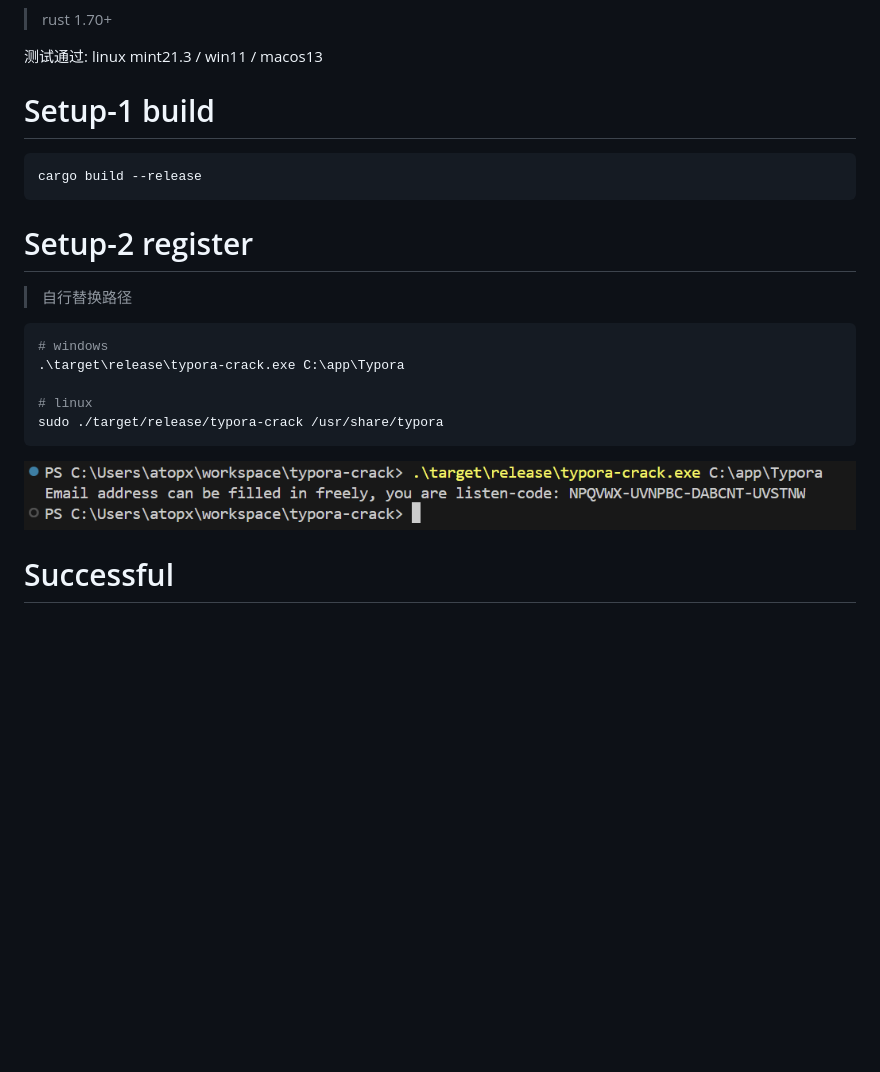
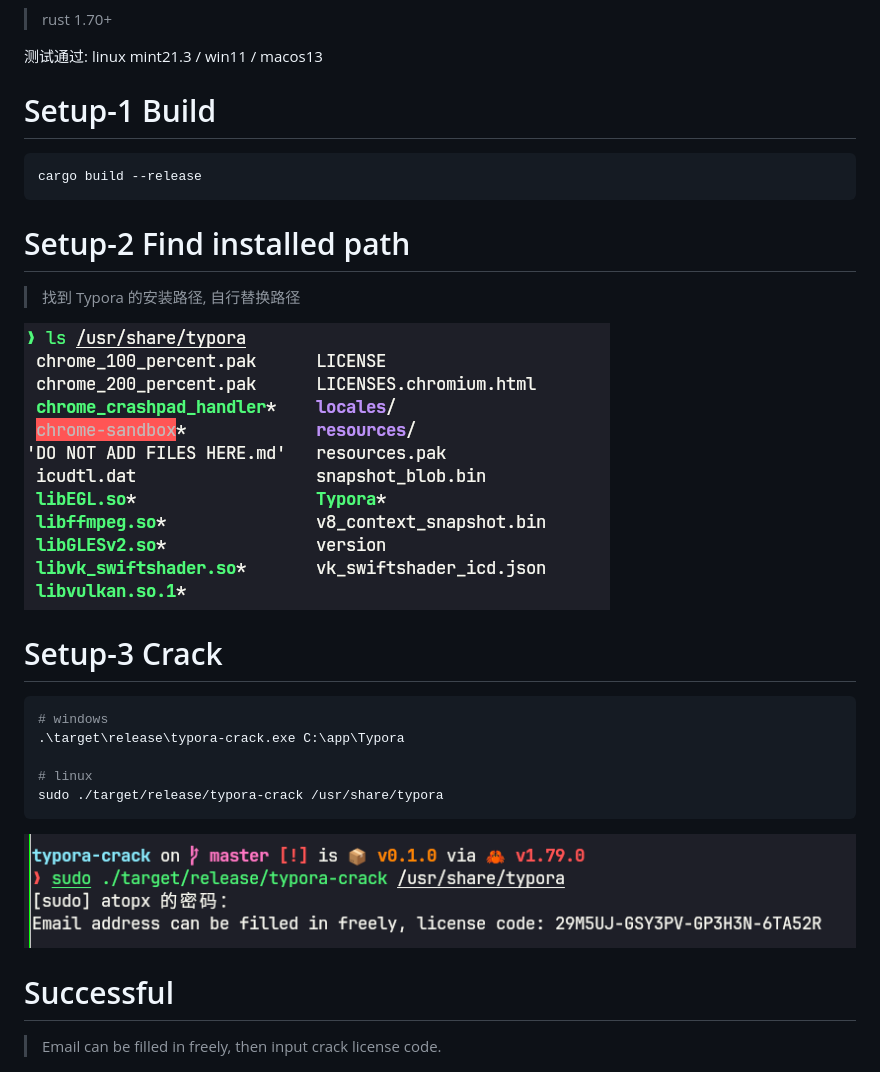
Before and after one commit to atopx/typora-crack, a Markdown page: README.md, the part around the change. GitHub-like rendering; pictures changed too: img/installpath.png (added), img/register.png; blank space fills up the shorter version.

Commit message:
fix readme setup

````diff
--- a/README.md
+++ b/README.md
@@ -6,15 +6,20 @@
 测试通过: linux mint21.3 / win11 / macos13
 
 
-# Setup-1 build
+# Setup-1 Build
 
 ```sh
 cargo build --release
 ```
 
-# Setup-2 register
+# Setup-2 Find installed path
 
-> 自行替换路径
+> 找到 Typora 的安装路径, 自行替换路径
+
+![alt text](./img/installpath.png)
+
+
+# Setup-3 Crack
 
 ```sh
 # windows
@@ -27,5 +32,6 @@ sudo ./target/release/typora-crack /usr/share/typora
 ![](./img/register.png)
 
 # Successful
+> Email can be filled in freely, then input crack license code.
 
 ![OK](./img/success.png)
````
Also changed, not shown: 1 other file.
